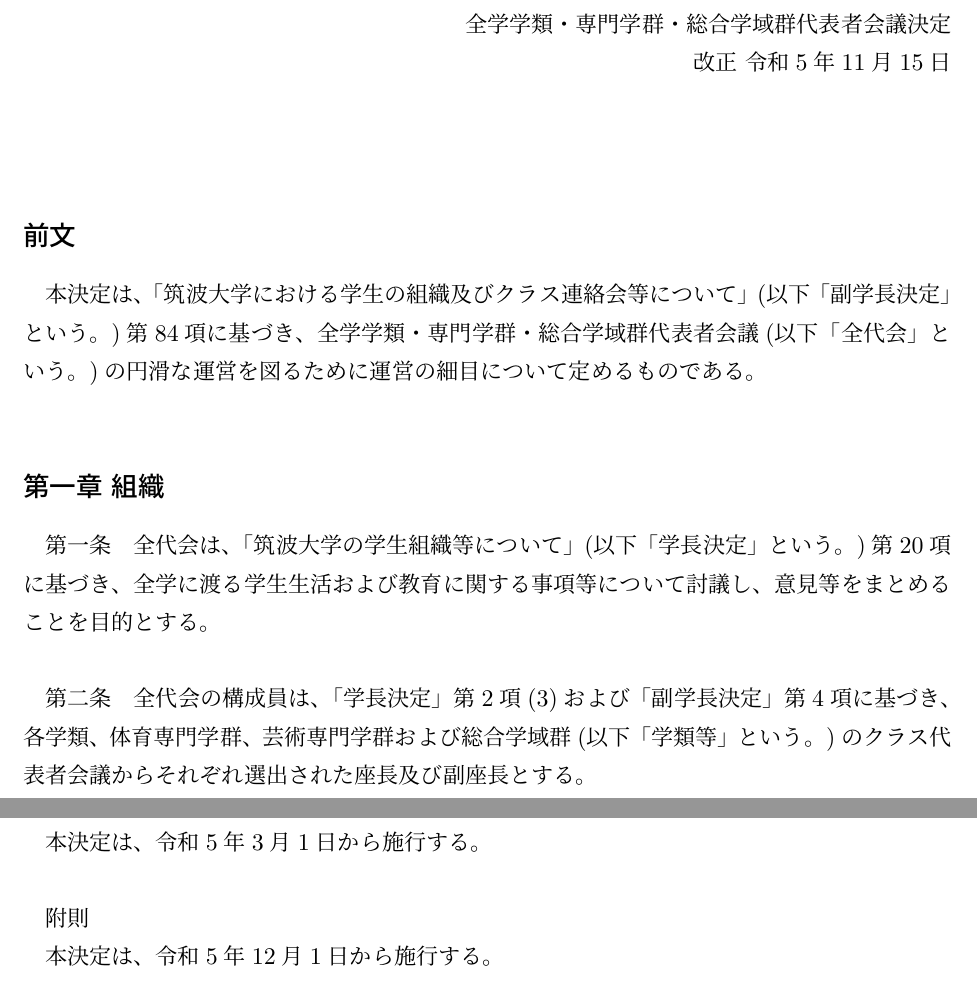
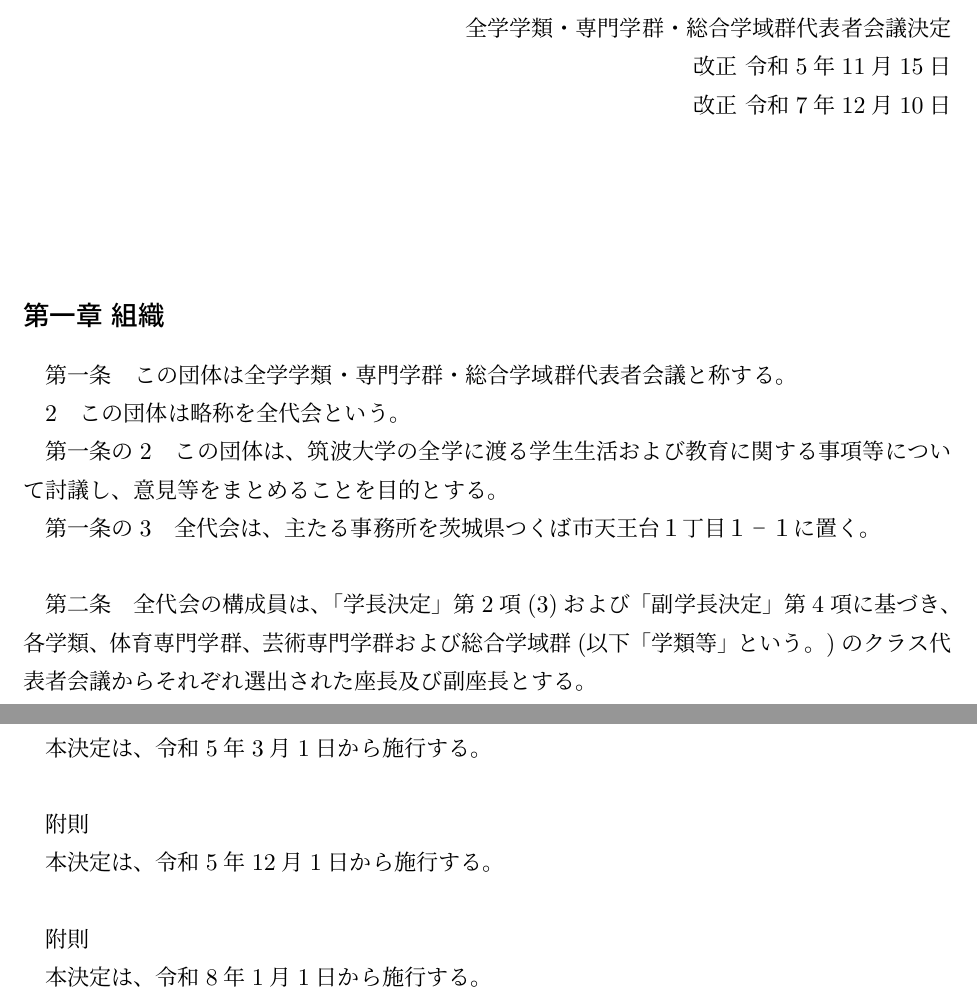
Before and after one commit to ZDK-UTsukuba/zdk-regulations, a LaTeX document (bylaw-master/latex/bylaw-master.tex): two parts of pages 1 and 8 of 8, joined at a grey line, cut so that both start at the same text. Compiled offline with upLaTeX and dvipdfmx.

Commit message:
r7-7 の tex更新

```diff
--- a/bylaw-master/latex/bylaw-master.tex
+++ b/bylaw-master/latex/bylaw-master.tex
@@ -24,20 +24,27 @@
     全学学類・専門学群・総合学域群代表者会議決定
 
     改正 令和5年11月15日
+
+    改正 令和7年12月10日
 \end{flushright}
 
 \vskip 2\baselineskip
-
-\subsection*{前文}
-
-本決定は、「筑波大学における学生の組織及びクラス連絡会等について」(以下「副学長決定」という。)第84項に基づき、全学学類・専門学群・総合学域群代表者会議(以下「全代会」という。)の円滑な運営を図るために運営の細目について定めるものである。
 
 \vskip\baselineskip
 
 \subsection*{第一章 組織}
 
 第一条 \;
-全代会は、「筑波大学の学生組織等について」(以下「学長決定」という。)第20項に基づき、全学に渡る学生生活および教育に関する事項等について討議し、意見等をまとめることを目的とする。
+この団体は全学学類・専門学群・総合学域群代表者会議と称する。
+
+2 \;
+この団体は略称を全代会という。
+
+第一条の2 \;
+この団体は、筑波大学の全学に渡る学生生活および教育に関する事項等について討議し、意見等をまとめることを目的とする。
+
+第一条の3 \;
+全代会は、主たる事務所を茨城県つくば市天王台１丁目１−１に置く。
 
 \vskip\baselineskip
 
@@ -533,4 +540,10 @@
 
 本決定は、令和5年12月1日から施行する。
 
+\vskip\baselineskip
+
+附則
+
+本決定は、令和8年1月1日から施行する。
+
 \end{document}
```
